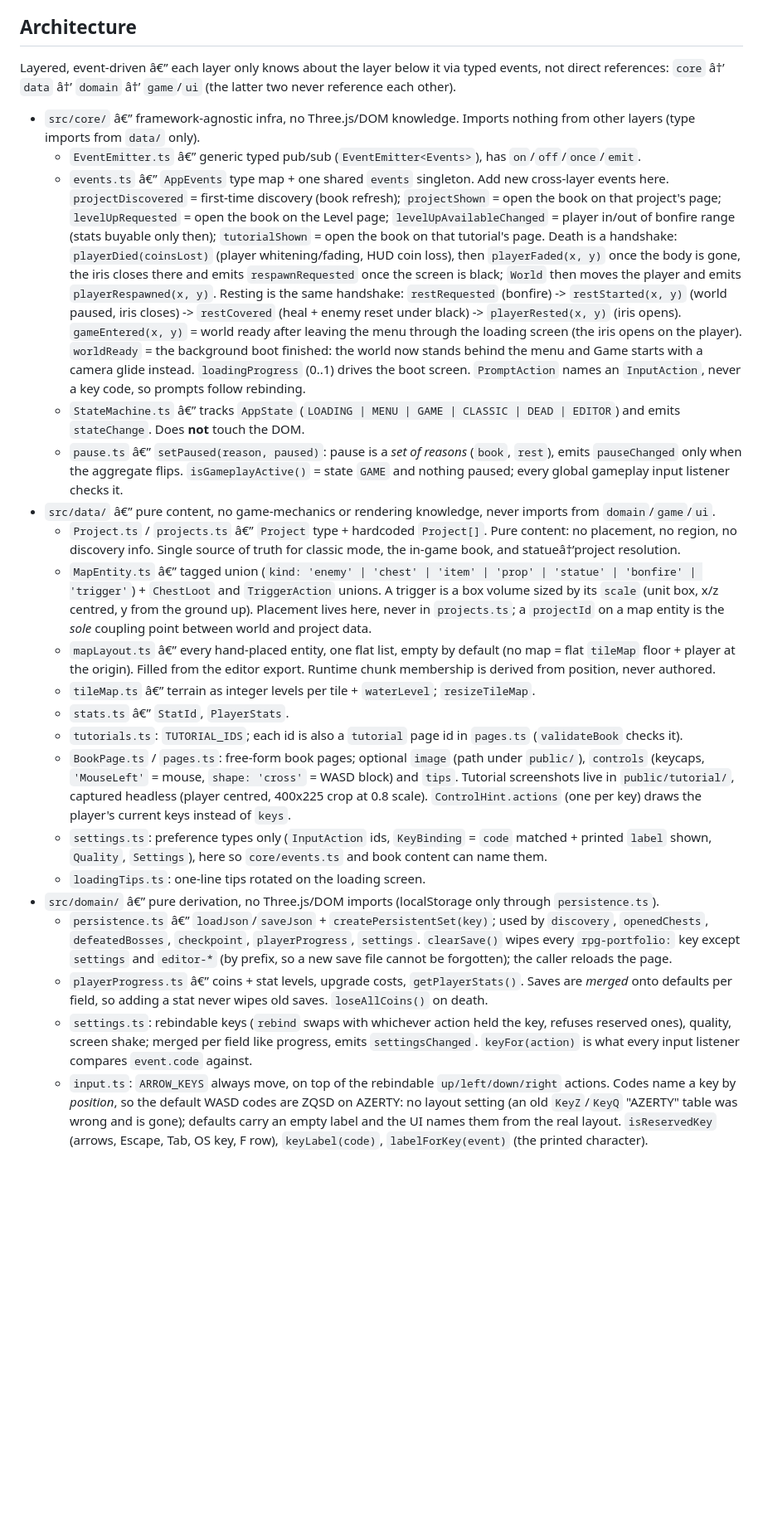
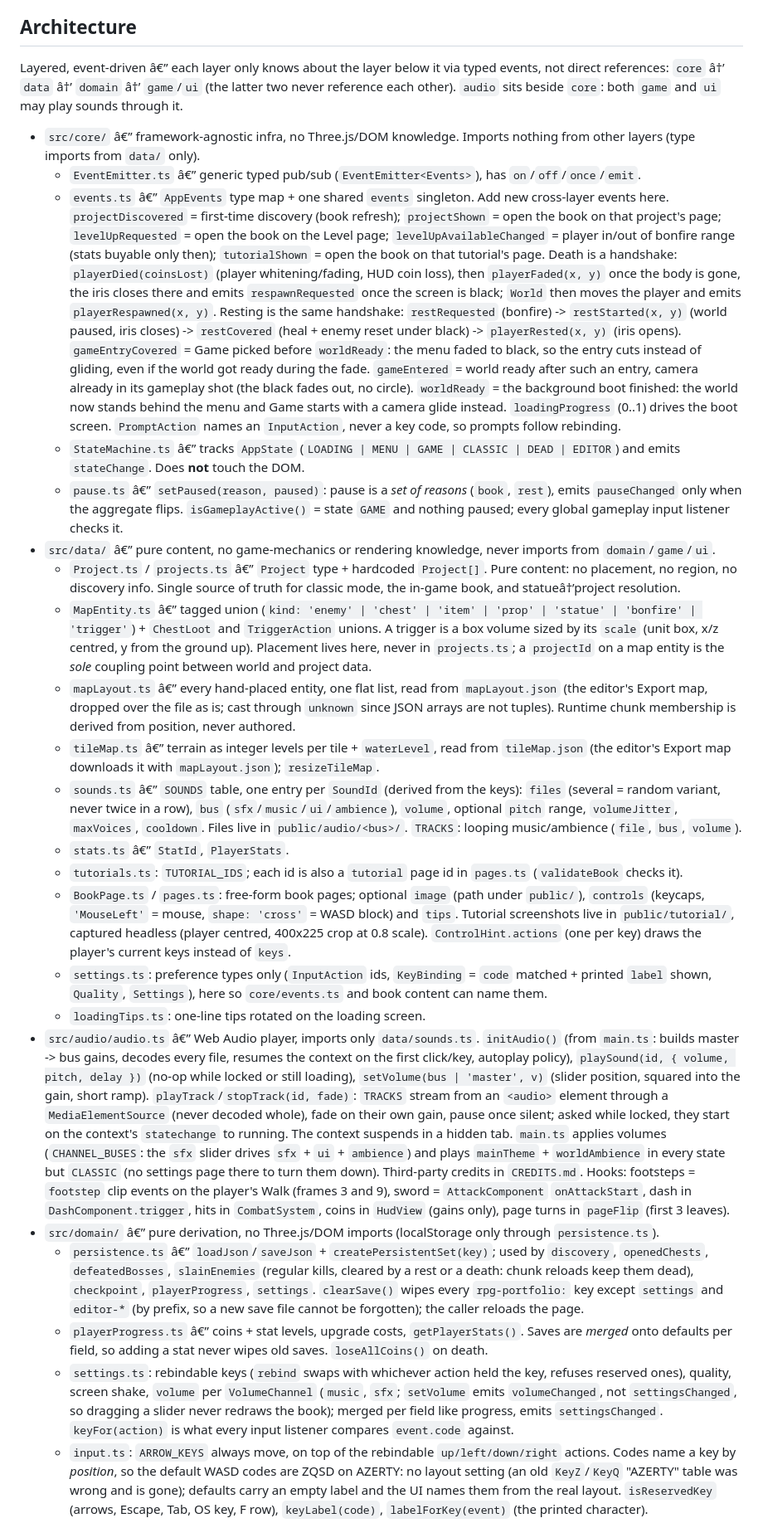
Before and after one commit to Saitamadupauvre/RPG-Portfolio, a Markdown page: CLAUDE.md, the part around one of its changes. Shown at 83% size. Drawn GitHub-style; blank space fills up the shorter version.

Commit message:
docs(claude): document audio, volume settings, slain enemies and the menu entry

```diff
--- a/CLAUDE.md
+++ b/CLAUDE.md
@@ -26,27 +26,29 @@ Commit messages: one line, conventional-commit style (`feat(scope): summary`, `f
 
 ## Architecture
 
-Layered, event-driven â€” each layer only knows about the layer below it via typed events, not direct references: `core` â†’ `data` â†’ `domain` â†’ `game`/`ui` (the latter two never reference each other).
+Layered, event-driven â€” each layer only knows about the layer below it via typed events, not direct references: `core` â†’ `data` â†’ `domain` â†’ `game`/`ui` (the latter two never reference each other). `audio` sits beside `core`: both `game` and `ui` may play sounds through it.
 
 - `src/core/` â€” framework-agnostic infra, no Three.js/DOM knowledge. Imports nothing from other layers (type imports from `data/` only).
   - `EventEmitter.ts` â€” generic typed pub/sub (`EventEmitter<Events>`), has `on`/`off`/`once`/`emit`.
-  - `events.ts` â€” `AppEvents` type map + one shared `events` singleton. Add new cross-layer events here. `projectDiscovered` = first-time discovery (book refresh); `projectShown` = open the book on that project's page; `levelUpRequested` = open the book on the Level page; `levelUpAvailableChanged` = player in/out of bonfire range (stats buyable only then); `tutorialShown` = open the book on that tutorial's page. Death is a handshake: `playerDied(coinsLost)` (player whitening/fading, HUD coin loss), then `playerFaded(x, y)` once the body is gone, the iris closes there and emits `respawnRequested` once the screen is black; `World` then moves the player and emits `playerRespawned(x, y)`. Resting is the same handshake: `restRequested` (bonfire) -> `restStarted(x, y)` (world paused, iris closes) -> `restCovered` (heal + enemy reset under black) -> `playerRested(x, y)` (iris opens). `gameEntered(x, y)` = world ready after leaving the menu through the loading screen (the iris opens on the player). `worldReady` = the background boot finished: the world now stands behind the menu and Game starts with a camera glide instead. `loadingProgress` (0..1) drives the boot screen. `PromptAction` names an `InputAction`, never a key code, so prompts follow rebinding.
+  - `events.ts` â€” `AppEvents` type map + one shared `events` singleton. Add new cross-layer events here. `projectDiscovered` = first-time discovery (book refresh); `projectShown` = open the book on that project's page; `levelUpRequested` = open the book on the Level page; `levelUpAvailableChanged` = player in/out of bonfire range (stats buyable only then); `tutorialShown` = open the book on that tutorial's page. Death is a handshake: `playerDied(coinsLost)` (player whitening/fading, HUD coin loss), then `playerFaded(x, y)` once the body is gone, the iris closes there and emits `respawnRequested` once the screen is black; `World` then moves the player and emits `playerRespawned(x, y)`. Resting is the same handshake: `restRequested` (bonfire) -> `restStarted(x, y)` (world paused, iris closes) -> `restCovered` (heal + enemy reset under black) -> `playerRested(x, y)` (iris opens). `gameEntryCovered` = Game picked before `worldReady`: the menu faded to black, so the entry cuts instead of gliding, even if the world got ready during the fade. `gameEntered` = world ready after such an entry, camera already in its gameplay shot (the black fades out, no circle). `worldReady` = the background boot finished: the world now stands behind the menu and Game starts with a camera glide instead. `loadingProgress` (0..1) drives the boot screen. `PromptAction` names an `InputAction`, never a key code, so prompts follow rebinding.
   - `StateMachine.ts` â€” tracks `AppState` (`LOADING | MENU | GAME | CLASSIC | DEAD | EDITOR`) and emits `stateChange`. Does **not** touch the DOM.
   - `pause.ts` â€” `setPaused(reason, paused)`: pause is a *set of reasons* (`book`, `rest`), emits `pauseChanged` only when the aggregate flips. `isGameplayActive()` = state `GAME` and nothing paused; every global gameplay input listener checks it.
 - `src/data/` â€” pure content, no game-mechanics or rendering knowledge, never imports from `domain`/`game`/`ui`.
   - `Project.ts` / `projects.ts` â€” `Project` type + hardcoded `Project[]`. Pure content: no placement, no region, no discovery info. Single source of truth for classic mode, the in-game book, and statueâ†’project resolution.
   - `MapEntity.ts` â€” tagged union (`kind: 'enemy' | 'chest' | 'item' | 'prop' | 'statue' | 'bonfire' | 'trigger'`) + `ChestLoot` and `TriggerAction` unions. A trigger is a box volume sized by its `scale` (unit box, x/z centred, y from the ground up). Placement lives here, never in `projects.ts`; a `projectId` on a map entity is the *sole* coupling point between world and project data.
-  - `mapLayout.ts` â€” every hand-placed entity, one flat list, empty by default (no map = flat `tileMap` floor + player at the origin). Filled from the editor export. Runtime chunk membership is derived from position, never authored.
-  - `tileMap.ts` â€” terrain as integer levels per tile + `waterLevel`; `resizeTileMap`.
+  - `mapLayout.ts` â€” every hand-placed entity, one flat list, read from `mapLayout.json` (the editor's Export map, dropped over the file as is; cast through `unknown` since JSON arrays are not tuples). Runtime chunk membership is derived from position, never authored.
+  - `tileMap.ts` â€” terrain as integer levels per tile + `waterLevel`, read from `tileMap.json` (the editor's Export map downloads it with `mapLayout.json`); `resizeTileMap`.
+  - `sounds.ts` â€” `SOUNDS` table, one entry per `SoundId` (derived from the keys): `files` (several = random variant, never twice in a row), `bus` (`sfx`/`music`/`ui`/`ambience`), `volume`, optional `pitch` range, `volumeJitter`, `maxVoices`, `cooldown`. Files live in `public/audio/<bus>/`. `TRACKS`: looping music/ambience (`file`, `bus`, `volume`).
   - `stats.ts` â€” `StatId`, `PlayerStats`.
   - `tutorials.ts`: `TUTORIAL_IDS`; each id is also a `tutorial` page id in `pages.ts` (`validateBook` checks it).
   - `BookPage.ts` / `pages.ts`: free-form book pages; optional `image` (path under `public/`), `controls` (keycaps, `'MouseLeft'` = mouse, `shape: 'cross'` = WASD block) and `tips`. Tutorial screenshots live in `public/tutorial/`, captured headless (player centred, 400x225 crop at 0.8 scale). `ControlHint.actions` (one per key) draws the player's current keys instead of `keys`.
   - `settings.ts`: preference types only (`InputAction` ids, `KeyBinding` = `code` matched + printed `label` shown, `Quality`, `Settings`), here so `core/events.ts` and book content can name them.
   - `loadingTips.ts`: one-line tips rotated on the loading screen.
+- `src/audio/audio.ts` â€” Web Audio player, imports only `data/sounds.ts`. `initAudio()` (from `main.ts`: builds master -> bus gains, decodes every file, resumes the context on the first click/key, autoplay policy), `playSound(id, { volume, pitch, delay })` (no-op while locked or still loading), `setVolume(bus | 'master', v)` (slider position, squared into the gain, short ramp). `playTrack`/`stopTrack(id, fade)`: `TRACKS` stream from an `<audio>` element through a `MediaElementSource` (never decoded whole), fade on their own gain, pause once silent; asked while locked, they start on the context's `statechange` to running. The context suspends in a hidden tab. `main.ts` applies volumes (`CHANNEL_BUSES`: the `sfx` slider drives `sfx` + `ui` + `ambience`) and plays `mainTheme` + `worldAmbience` in every state but `CLASSIC` (no settings page there to turn them down). Third-party credits in `CREDITS.md`. Hooks: footsteps = `footstep` clip events on the player's Walk (frames 3 and 9), sword = `AttackComponent` `onAttackStart`, dash in `DashComponent.trigger`, hits in `CombatSystem`, coins in `HudView` (gains only), page turns in `pageFlip` (first 3 leaves).
 - `src/domain/` â€” pure derivation, no Three.js/DOM imports (localStorage only through `persistence.ts`).
-  - `persistence.ts` â€” `loadJson`/`saveJson` + `createPersistentSet(key)`; used by `discovery`, `openedChests`, `defeatedBosses`, `checkpoint`, `playerProgress`, `settings`. `clearSave()` wipes every `rpg-portfolio:` key except `settings` and `editor-*` (by prefix, so a new save file cannot be forgotten); the caller reloads the page.
+  - `persistence.ts` â€” `loadJson`/`saveJson` + `createPersistentSet(key)`; used by `discovery`, `openedChests`, `defeatedBosses`, `slainEnemies` (regular kills, cleared by a rest or a death: chunk reloads keep them dead), `checkpoint`, `playerProgress`, `settings`. `clearSave()` wipes every `rpg-portfolio:` key except `settings` and `editor-*` (by prefix, so a new save file cannot be forgotten); the caller reloads the page.
   - `playerProgress.ts` â€” coins + stat levels, upgrade costs, `getPlayerStats()`. Saves are *merged* onto defaults per field, so adding a stat never wipes old saves. `loseAllCoins()` on death.
-  - `settings.ts`: rebindable keys (`rebind` swaps with whichever action held the key, refuses reserved ones), quality, screen shake; merged per field like progress, emits `settingsChanged`. `keyFor(action)` is what every input listener compares `event.code` against.
+  - `settings.ts`: rebindable keys (`rebind` swaps with whichever action held the key, refuses reserved ones), quality, screen shake, `volume` per `VolumeChannel` (`music`, `sfx`; `setVolume` emits `volumeChanged`, not `settingsChanged`, so dragging a slider never redraws the book); merged per field like progress, emits `settingsChanged`. `keyFor(action)` is what every input listener compares `event.code` against.
   - `input.ts`: `ARROW_KEYS` always move, on top of the rebindable `up/left/down/right` actions. Codes name a key by *position*, so the default WASD codes are ZQSD on AZERTY: no layout setting (an old `KeyZ`/`KeyQ` "AZERTY" table was wrong and is gone); defaults carry an empty label and the UI names them from the real layout. `isReservedKey` (arrows, Escape, Tab, OS key, F row), `keyLabel(code)`, `labelForKey(event)` (the printed character).
   - `chestLoot.ts` â€” one handler per `ChestLoot` kind (mapped type forces exhaustiveness).
   - `triggerActions.ts`: same pattern per `TriggerAction` kind. `tutorial` emits `tutorialShown` only the first time (`seenTutorials` persistent set).
```
Also changed, not shown: other parts of CLAUDE.md (+7 -6 lines).
